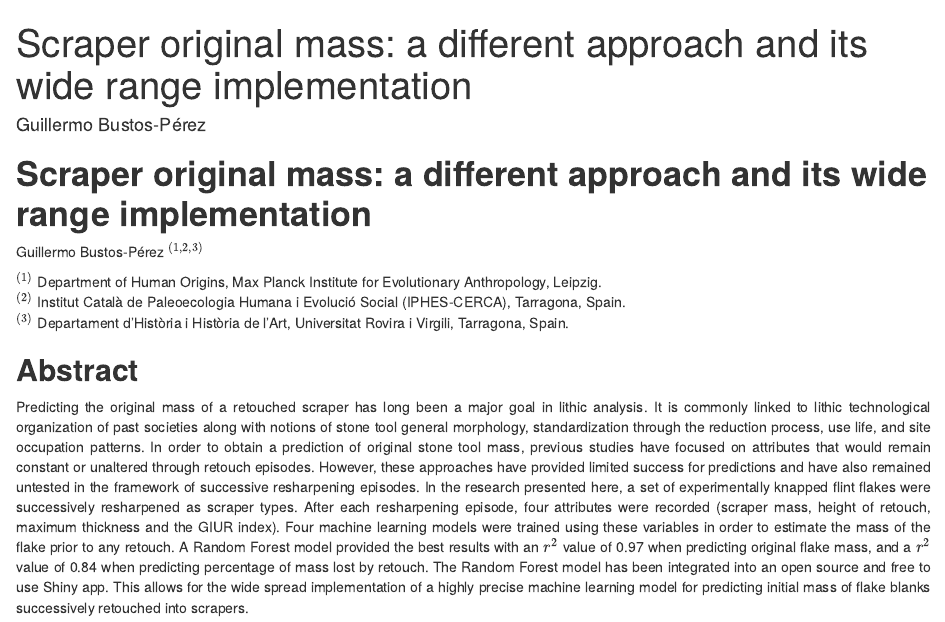
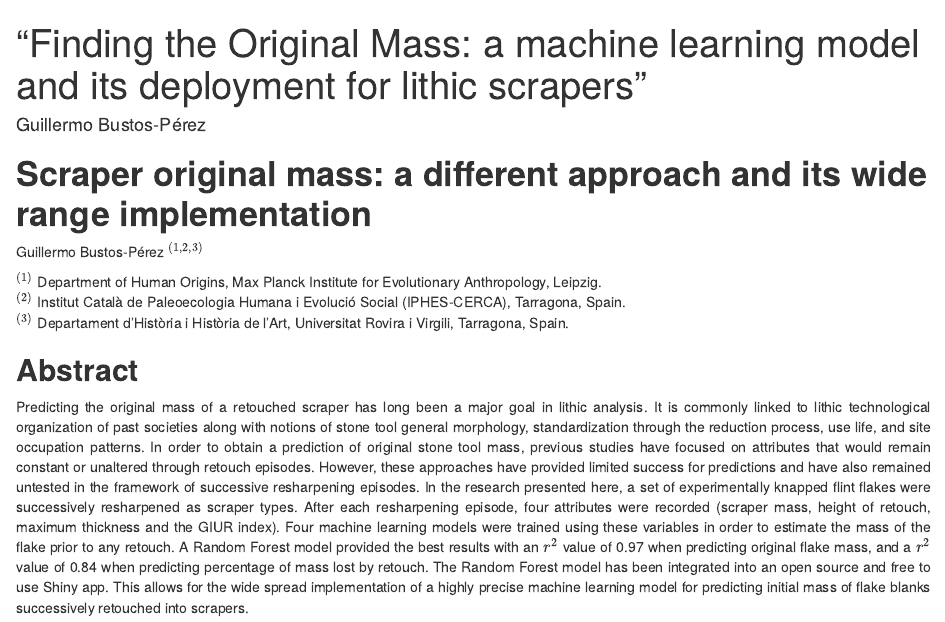
Before and after one commit to GuillermoBustosPerez/Scraper-Original-Mass, an R Markdown document (Report/Report.Rmd): the page in a window 1100 px wide, from its top. Rendered offline with R 4.5, knitr and Pandoc, with nearby package versions; the code chunks are not run, so their results and figures are left out; drawn as R Markdown's standard HTML page in place of the format the file asks for; a font, style sheet, LaTeX package, included part or bibliography that could not be used is replaced or left out.

Commit message:
updated tittle at markdown

```diff
--- a/Report/Report.Rmd
+++ b/Report/Report.Rmd
@@ -1,5 +1,5 @@
 ---
-title: 'Scraper original mass: a different approach and its wide range implementation'
+title: '"Finding the Original Mass: a machine learning model and its deployment for lithic scrapers"'
 author: "Guillermo Bustos-Pérez"
 output:
   bookdown::markdown_document2:
```
Also changed, not shown: 3 other files.
